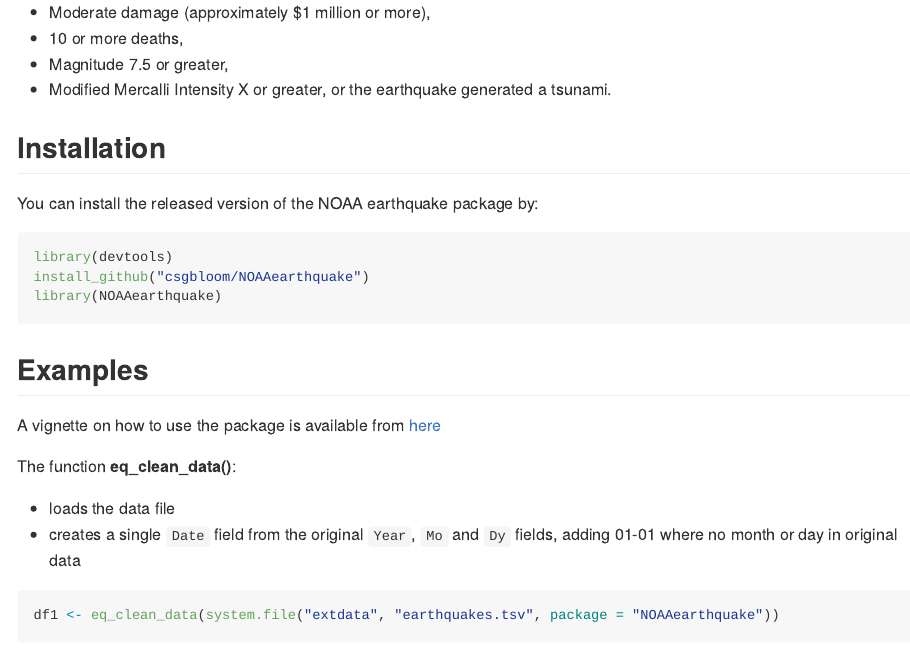
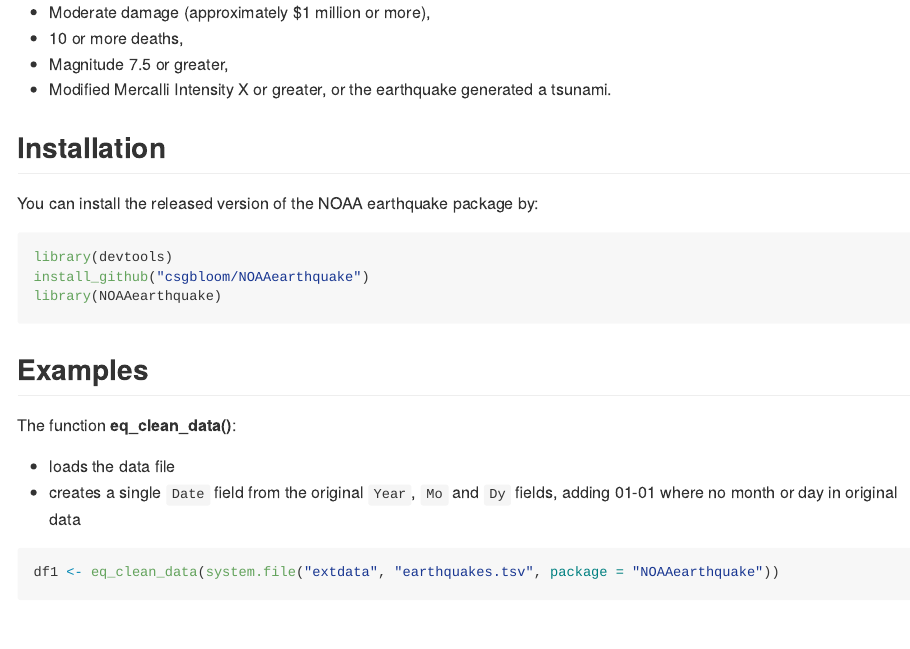
Before and after one commit to csgbloom/NOAAearthquake, an R Markdown document (README.Rmd): the page in a window 1100 px wide, from 230 px down. Rendered offline with R 4.5, knitr and Pandoc, with nearby package versions; some code elsewhere in the file could not run offline; badge pictures from the web are left out; common packages that the code uses without loading them are loaded.

Commit message:
Remove vignette  link

````diff
--- a/README.Rmd
+++ b/README.Rmd
@@ -37,8 +37,6 @@
 ```
 
 ## Examples
-
-A vignette on how to use the package is available from [here](vignettes/introduction.html)
 
 The function **eq_clean_data()**:
 
````
Also changed, not shown: README.md.
